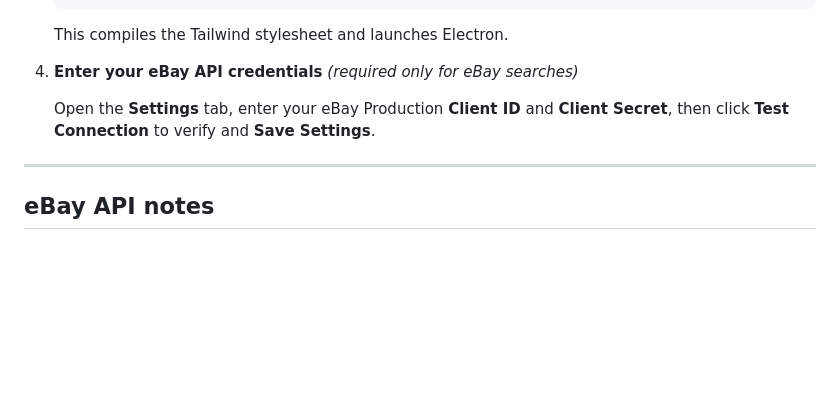
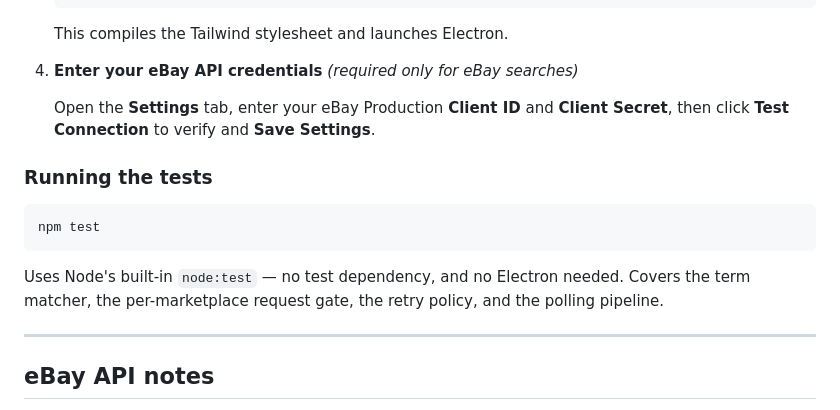
Before and after one commit to Aidan-Kay/ListingWatch, a Markdown page: README.md, the part around the change. GitHub-like rendering; blank space fills up the shorter version.

````diff
--- a/README.md
+++ b/README.md
@@ -71,6 +71,14 @@ Built with [Electron](https://www.electronjs.org/) and [Tailwind CSS](https://ta
 
    Open the **Settings** tab, enter your eBay Production **Client ID** and **Client Secret**, then click **Test Connection** to verify and **Save Settings**.
 
+### Running the tests
+
+```bash
+npm test
+```
+
+Uses Node's built-in `node:test` — no test dependency, and no Electron needed. Covers the term matcher, the per-marketplace request gate, the retry policy, and the polling pipeline.
+
 ---
 
 ## eBay API notes
````
